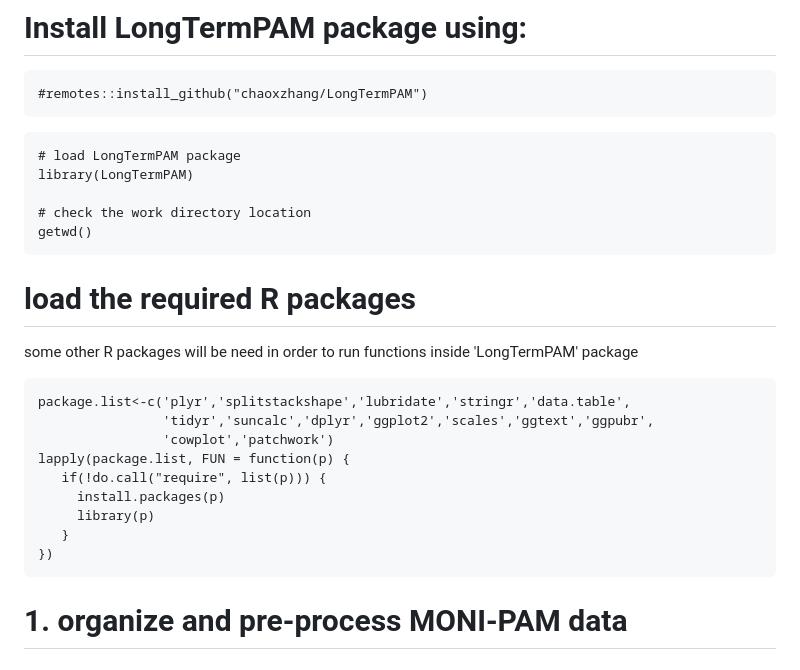
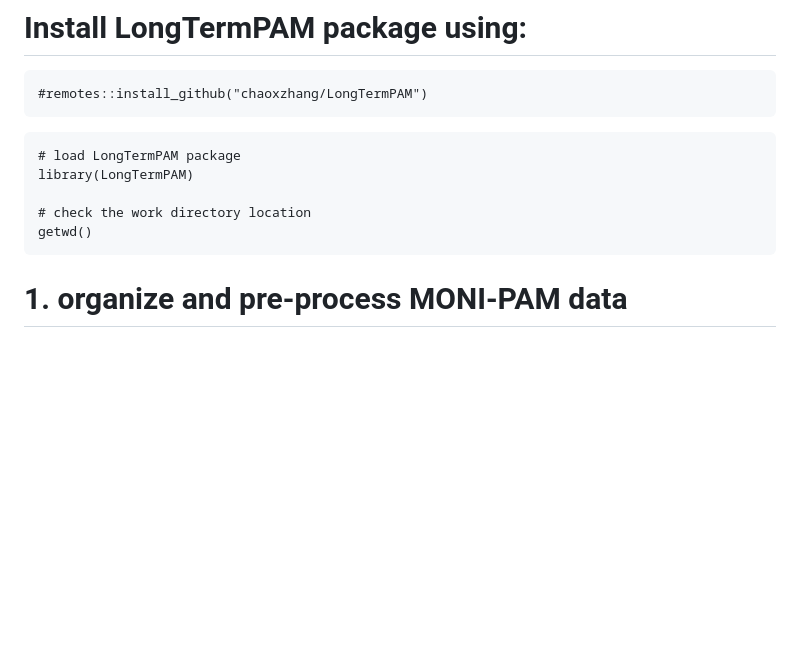
Before and after one commit to chaoxzhang/LongTermPAM, a Markdown page: README.md, the part around the change. GitHub-like rendering; blank space fills up the shorter version.

Commit message:
remove some lines

````diff
--- a/README.md
+++ b/README.md
@@ -33,22 +33,6 @@ library(LongTermPAM)
 
 # check the work directory location
 getwd()
-```
-
-# load the required R packages
-
-some other R packages will be need in order to run functions inside 'LongTermPAM' package
-
-```{r packages}
-package.list<-c('plyr','splitstackshape','lubridate','stringr','data.table',
-                'tidyr','suncalc','dplyr','ggplot2','scales','ggtext','ggpubr',
-                'cowplot','patchwork')
-lapply(package.list, FUN = function(p) {
-   if(!do.call("require", list(p))) {
-     install.packages(p)
-     library(p)
-   }
-})
 ```
 
 # 1. organize and pre-process MONI-PAM data
````
